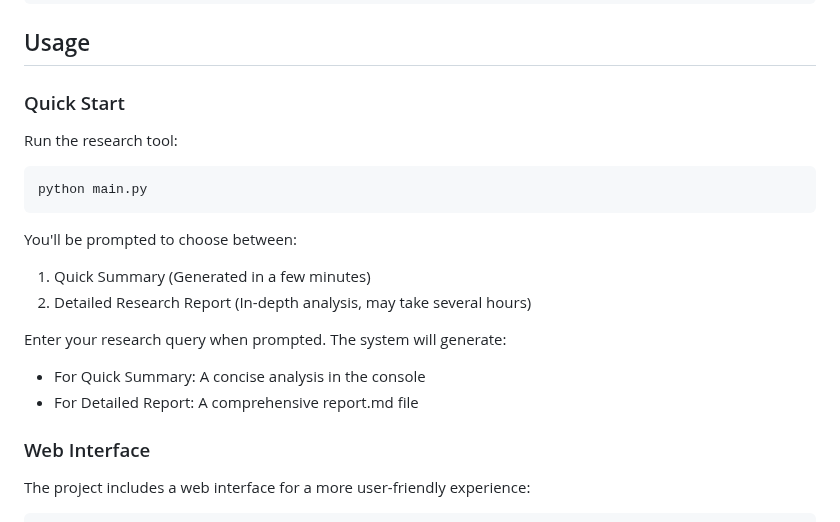
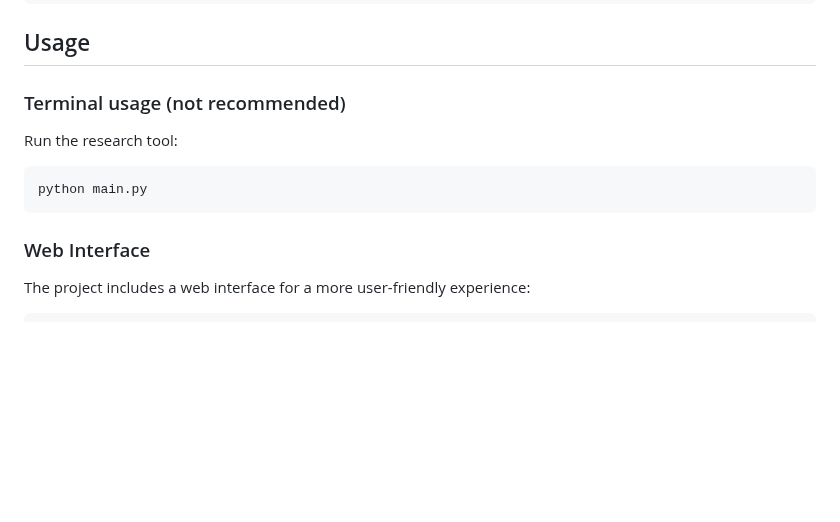
Before and after one commit to ujesh-sakariya/local-deep-research, a Markdown page: README.md, the part around the change. GitHub-like rendering; blank space fills up the shorter version.

````diff
--- a/README.md
+++ b/README.md
@@ -63,21 +63,13 @@ OPENAI_API_KEY=your-openai-key-here  # For GPT models
 ```
 
 ## Usage
-
-### Quick Start
+### Terminal usage (not recommended)
 
 Run the research tool:
 ```bash
 python main.py
 ```
 
-You'll be prompted to choose between:
-1. Quick Summary (Generated in a few minutes)
-2. Detailed Research Report (In-depth analysis, may take several hours)
-
-Enter your research query when prompted. The system will generate:
-- For Quick Summary: A concise analysis in the console
-- For Detailed Report: A comprehensive report.md file
 
 ### Web Interface
 
````
